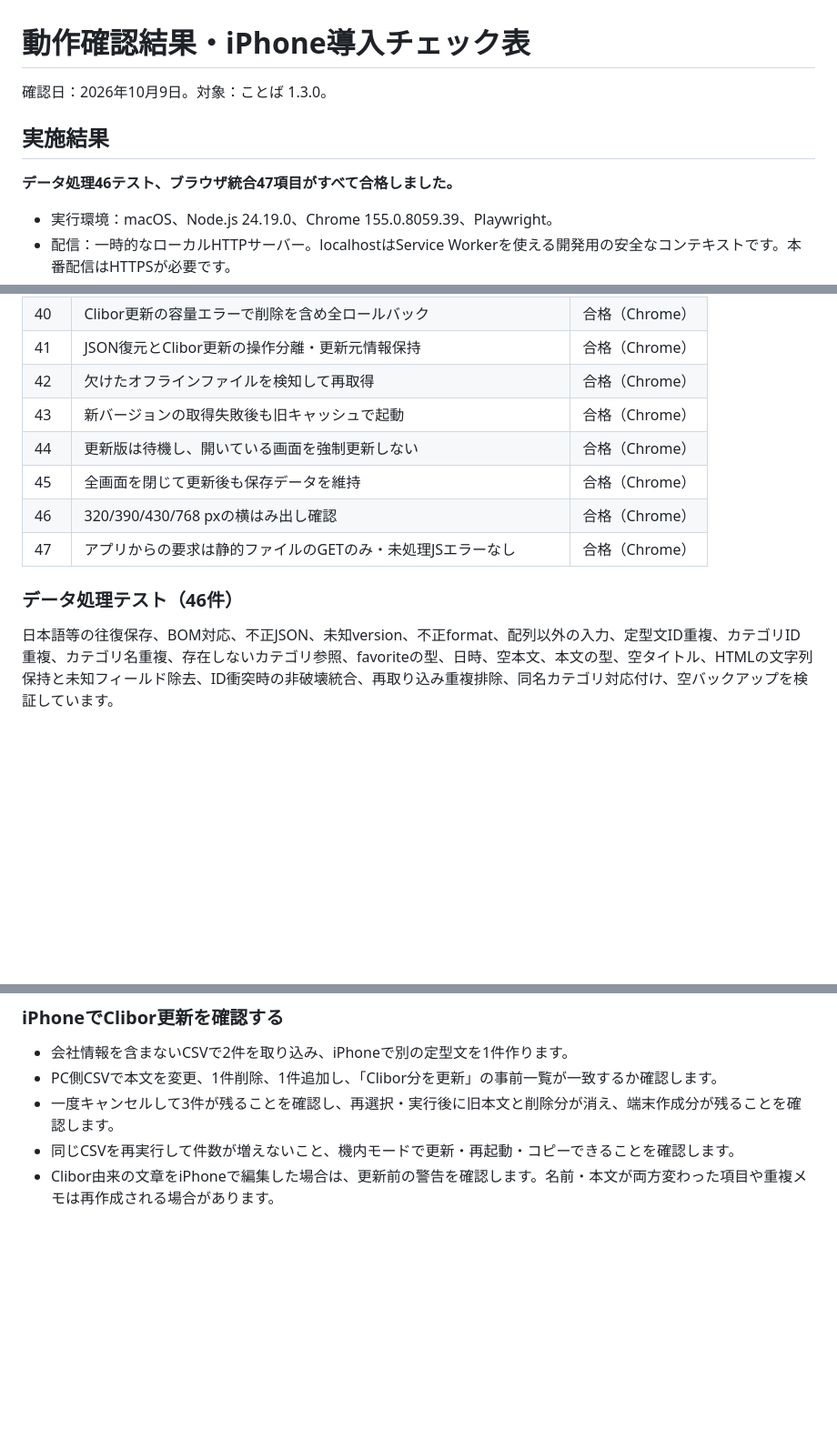
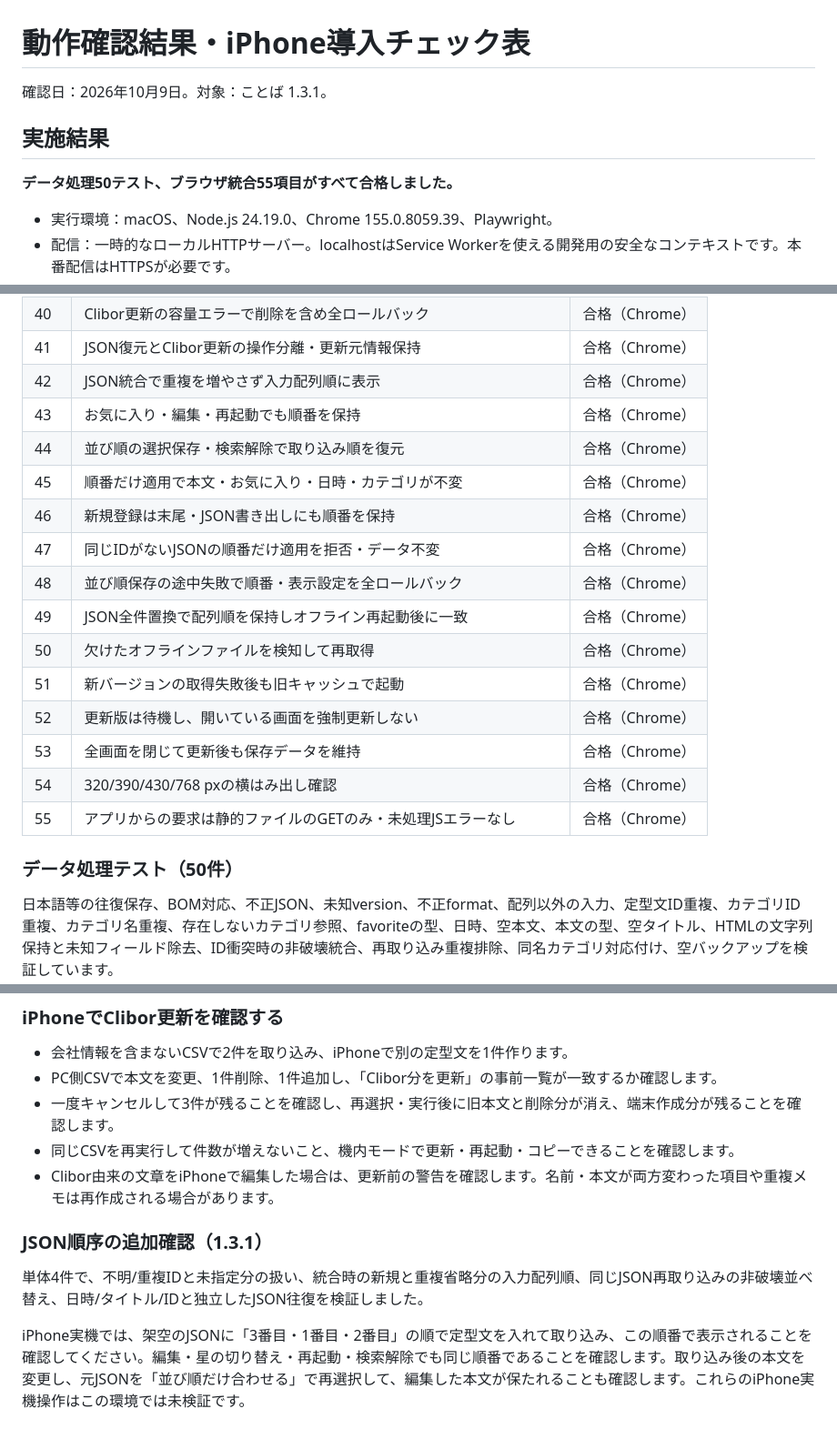
Before and after one commit to mov088420-cloud/kotoba, a Markdown page: TESTING.md, 3 parts joined by grey strips. Shown at 91% size. GitHub-like rendering; blank space fills up the shorter version.

Commit message:
Record 105 passing checks for JSON import order

```diff
--- a/TESTING.md
+++ b/TESTING.md
@@ -1,10 +1,10 @@
 # 動作確認結果・iPhone導入チェック表
 
-確認日：2026年10月9日。対象：ことば 1.3.0。
+確認日：2026年10月9日。対象：ことば 1.3.1。
 
 ## 実施結果
 
-**データ処理46テスト、ブラウザ統合47項目がすべて合格しました。**
+**データ処理50テスト、ブラウザ統合55項目がすべて合格しました。**
 
 - 実行環境：macOS、Node.js 24.19.0、Chrome 155.0.8059.39、Playwright。
 - 配信：一時的なローカルHTTPサーバー。localhostはService Workerを使える開発用の安全なコンテキストです。本番配信はHTTPSが必要です。
@@ -59,14 +59,22 @@
 | 39 | 確認中の別画面変更を検出し上書きを拒否 | 合格（Chrome） |
 | 40 | Clibor更新の容量エラーで削除を含め全ロールバック | 合格（Chrome） |
 | 41 | JSON復元とClibor更新の操作分離・更新元情報保持 | 合格（Chrome） |
-| 42 | 欠けたオフラインファイルを検知して再取得 | 合格（Chrome） |
-| 43 | 新バージョンの取得失敗後も旧キャッシュで起動 | 合格（Chrome） |
-| 44 | 更新版は待機し、開いている画面を強制更新しない | 合格（Chrome） |
-| 45 | 全画面を閉じて更新後も保存データを維持 | 合格（Chrome） |
-| 46 | 320/390/430/768 pxの横はみ出し確認 | 合格（Chrome） |
-| 47 | アプリからの要求は静的ファイルのGETのみ・未処理JSエラーなし | 合格（Chrome） |
+| 42 | JSON統合で重複を増やさず入力配列順に表示 | 合格（Chrome） |
+| 43 | お気に入り・編集・再起動でも順番を保持 | 合格（Chrome） |
+| 44 | 並び順の選択保存・検索解除で取り込み順を復元 | 合格（Chrome） |
+| 45 | 順番だけ適用で本文・お気に入り・日時・カテゴリが不変 | 合格（Chrome） |
+| 46 | 新規登録は末尾・JSON書き出しにも順番を保持 | 合格（Chrome） |
+| 47 | 同じIDがないJSONの順番だけ適用を拒否・データ不変 | 合格（Chrome） |
+| 48 | 並び順保存の途中失敗で順番・表示設定を全ロールバック | 合格（Chrome） |
+| 49 | JSON全件置換で配列順を保持しオフライン再起動後に一致 | 合格（Chrome） |
+| 50 | 欠けたオフラインファイルを検知して再取得 | 合格（Chrome） |
+| 51 | 新バージョンの取得失敗後も旧キャッシュで起動 | 合格（Chrome） |
+| 52 | 更新版は待機し、開いている画面を強制更新しない | 合格（Chrome） |
+| 53 | 全画面を閉じて更新後も保存データを維持 | 合格（Chrome） |
+| 54 | 320/390/430/768 pxの横はみ出し確認 | 合格（Chrome） |
+| 55 | アプリからの要求は静的ファイルのGETのみ・未処理JSエラーなし | 合格（Chrome） |
 
-### データ処理テスト（46件）
+### データ処理テスト（50件）
 
 日本語等の往復保存、BOM対応、不正JSON、未知version、不正format、配列以外の入力、定型文ID重複、カテゴリID重複、カテゴリ名重複、存在しないカテゴリ参照、favoriteの型、日時、空本文、本文の型、空タイトル、HTMLの文字列保持と未知フィールド除去、ID衝突時の非破壊統合、再取り込み重複排除、同名カテゴリ対応付け、空バックアップを検証しています。
 
@@ -152,3 +160,9 @@ node tests/browser.test.mjs
 - 一度キャンセルして3件が残ることを確認し、再選択・実行後に旧本文と削除分が消え、端末作成分が残ることを確認します。
 - 同じCSVを再実行して件数が増えないこと、機内モードで更新・再起動・コピーできることを確認します。
 - Clibor由来の文章をiPhoneで編集した場合は、更新前の警告を確認します。名前・本文が両方変わった項目や重複メモは再作成される場合があります。
+
+### JSON順序の追加確認（1.3.1）
+
+単体4件で、不明/重複IDと未指定分の扱い、統合時の新規と重複省略分の入力配列順、同じJSON再取り込みの非破壊並べ替え、日時/タイトル/IDと独立したJSON往復を検証しました。
+
+iPhone実機では、架空のJSONに「3番目・1番目・2番目」の順で定型文を入れて取り込み、この順番で表示されることを確認してください。編集・星の切り替え・再起動・検索解除でも同じ順番であることを確認します。取り込み後の本文を変更し、元JSONを「並び順だけ合わせる」で再選択して、編集した本文が保たれることも確認します。これらのiPhone実機操作はこの環境では未検証です。
```
Also changed, not shown: other parts of TESTING.md (+1 -1 lines).
